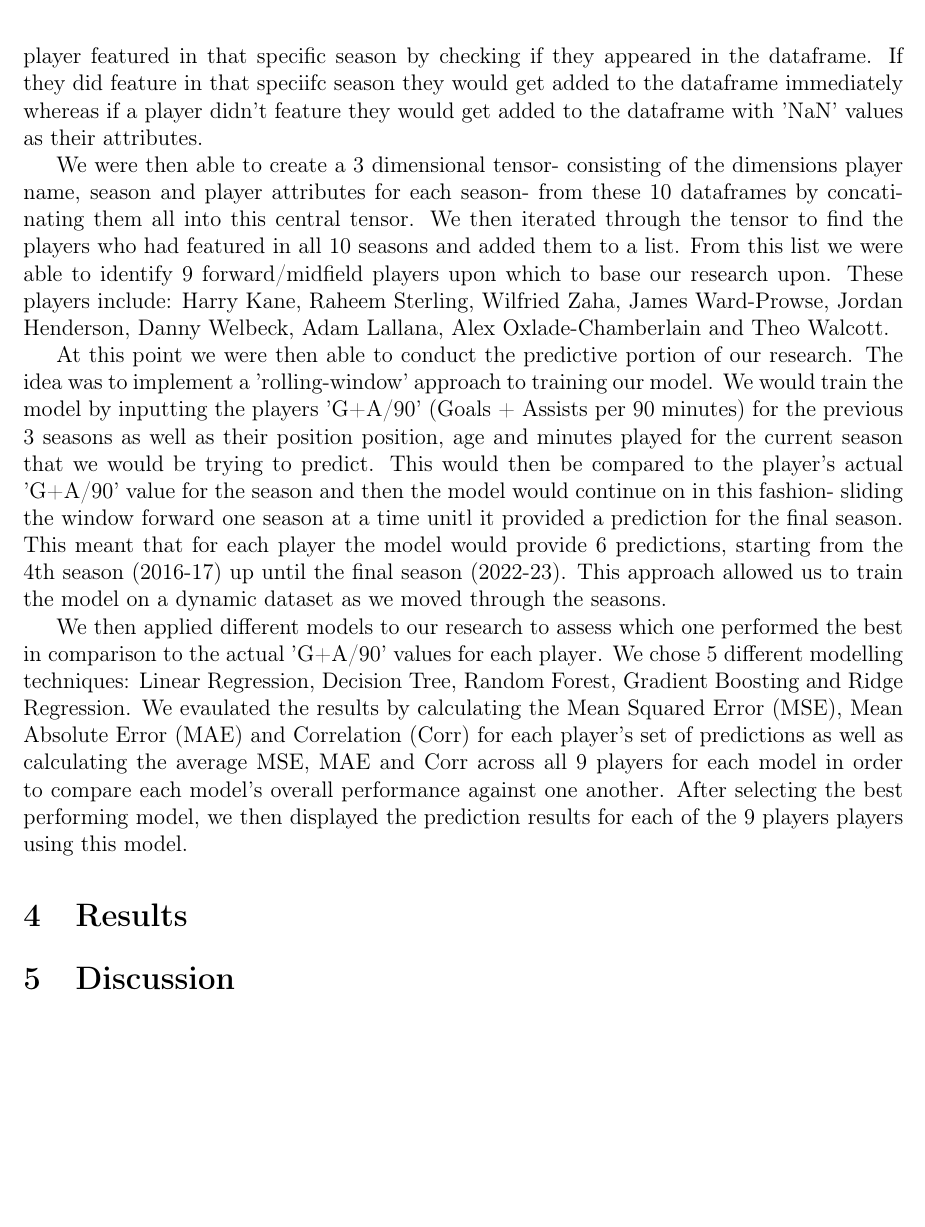
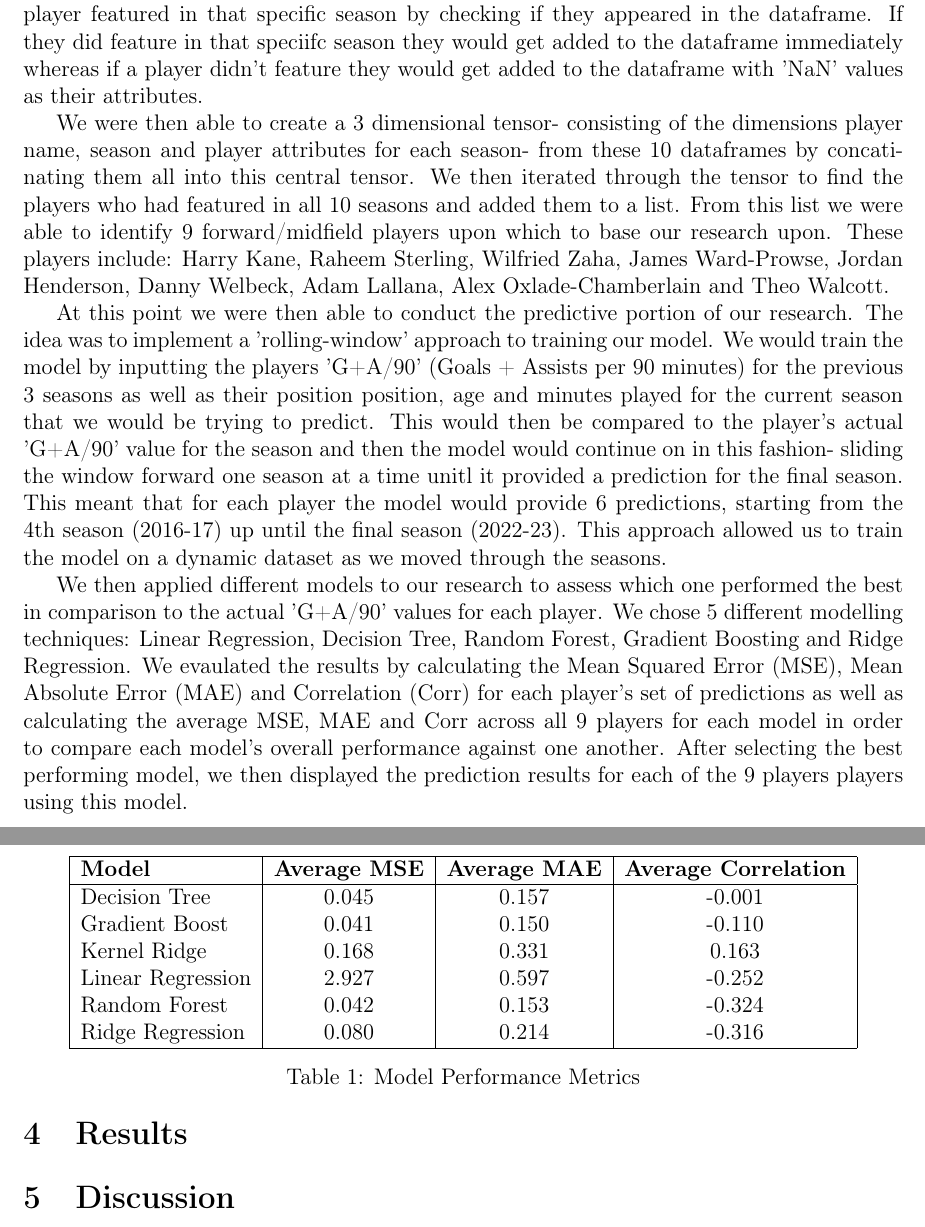
Before and after one commit to statds/course-paper-or-presentation-OkemChime, a LaTeX paper (manuscript/mypaper.tex): part of page 8 of 8 before the commit and two parts of pages 8 and 9 of 9 after it, the two joined at a grey line, cut so that both start at the same text, the shorter picture padded with empty space. Compiled offline with pdfLaTeX.

Commit message:
added table to results

```diff
--- a/manuscript/mypaper.tex
+++ b/manuscript/mypaper.tex
@@ -525,6 +525,25 @@ results for each of the 9 players players using this model.
 \section{Results}
 \label{sec:resu}
 
+% table comparing model performance
+\begin{table}[h]
+  \centering
+  \begin{tabular}{|l|c|c|c|}
+  \hline
+  \textbf{Model} & \textbf{Average MSE} & \textbf{Average MAE} & \textbf{Average Correlation} \\
+  \hline
+  Decision Tree & 0.045 & 0.157 & -0.001 \\
+  Gradient Boost & 0.041 & 0.150 & -0.110 \\
+  Kernel Ridge & 0.168 & 0.331 & 0.163 \\
+  Linear Regression & 2.927 & 0.597 & -0.252 \\
+  Random Forest & 0.042 & 0.153 & -0.324 \\
+  Ridge Regression & 0.080 & 0.214 & -0.316 \\
+  \hline
+  \end{tabular}
+  \caption{Model Performance Metrics}
+  \label{tab:model_performance}
+  \end{table}
+
 
 \section{Discussion}
 \label{sec:disc}
@@ -542,7 +561,7 @@ results for each of the 9 players players using this model.
 
 
 
-\bibliography{refs}
+\bibliography{myrefs}
 \bibliographystyle{plainnat}
 
 
```
